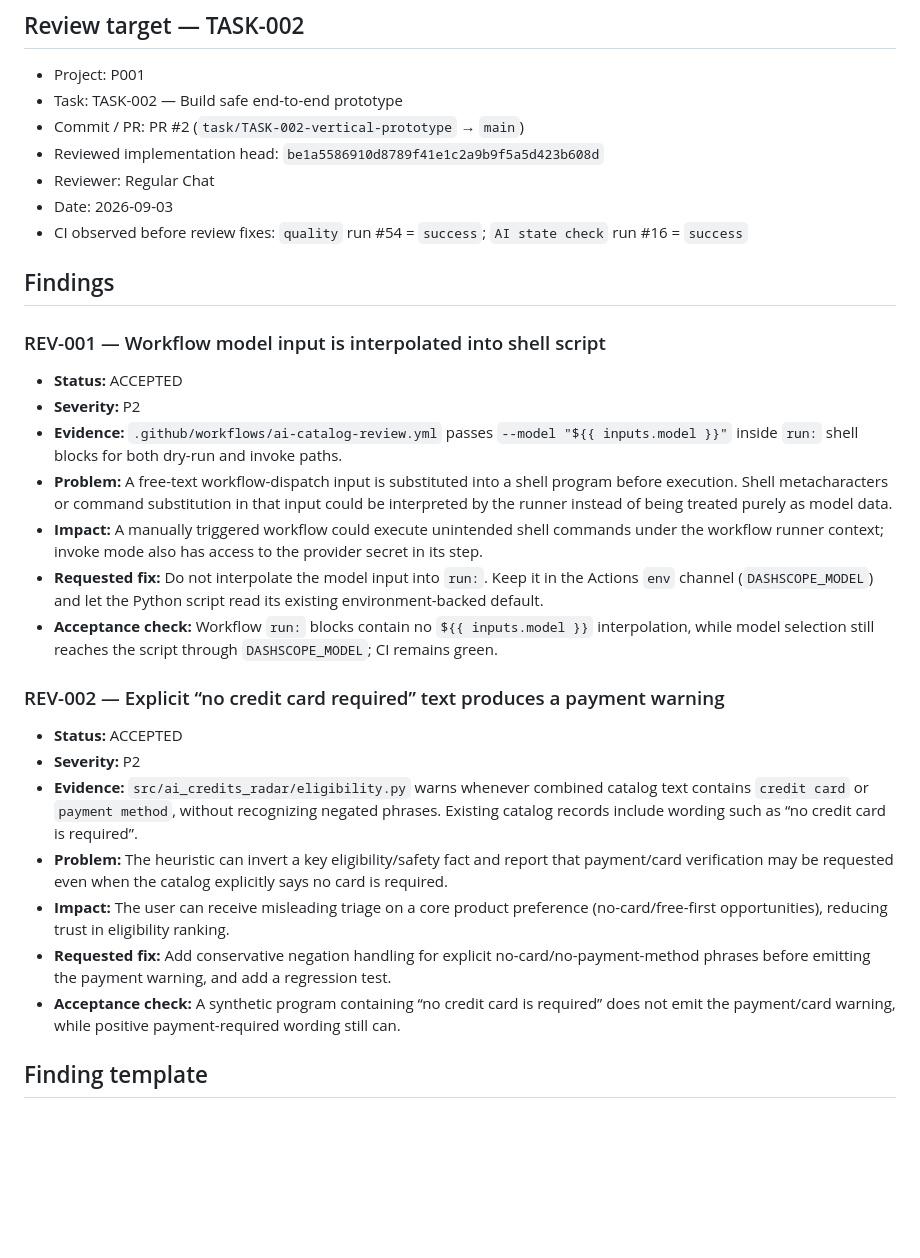
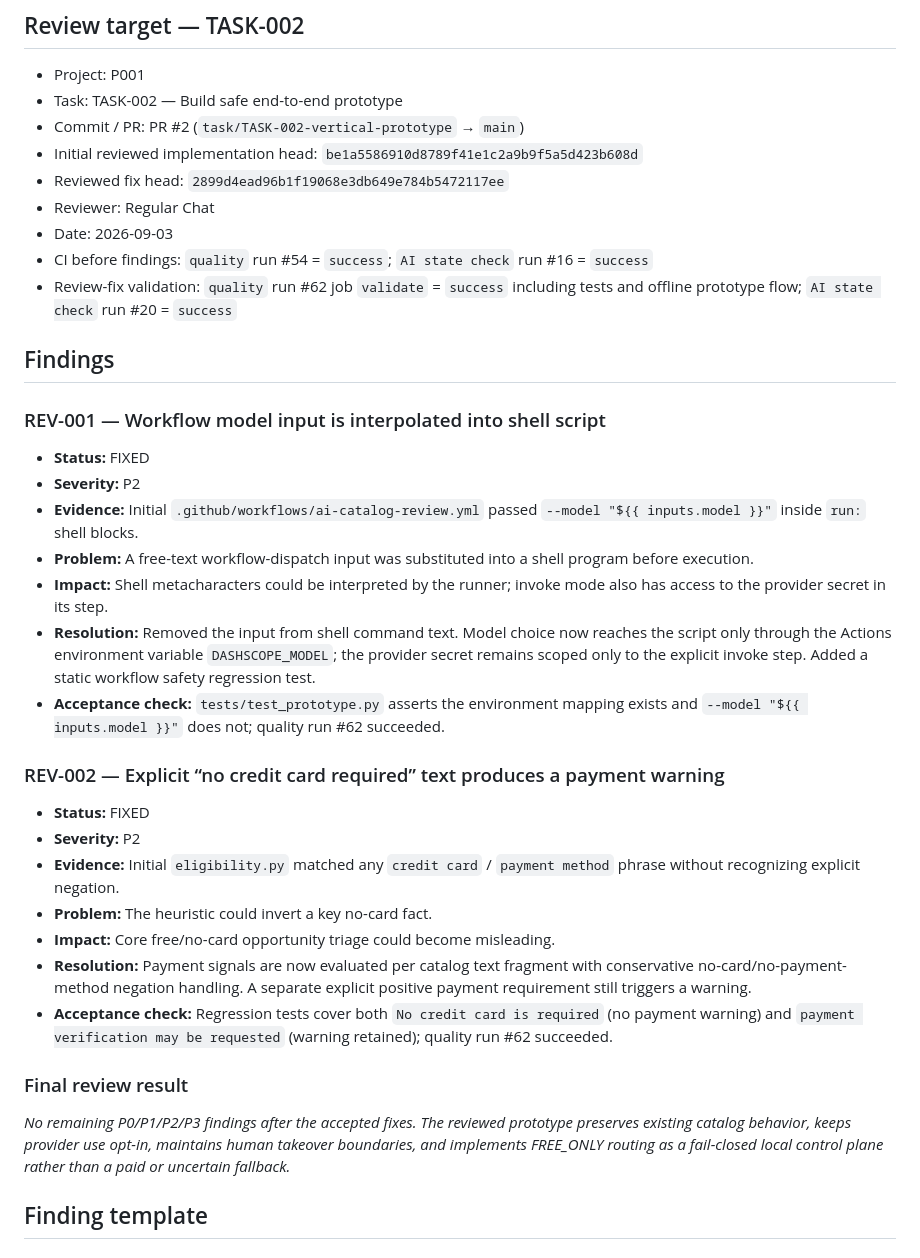
Before and after one commit to mingmingma258-boop/ai-credits-radar, a Markdown page: _ai/REVIEW.md, the part around the change. GitHub-like rendering; blank space fills up the shorter version.

Commit message:
review: close TASK-002 findings after fixes

```diff
--- a/_ai/REVIEW.md
+++ b/_ai/REVIEW.md
@@ -24,32 +24,38 @@ _No P0/P1/P2/P3 findings. The PR adds only the approved coordination/workflow la
 - Project: P001
 - Task: TASK-002 — Build safe end-to-end prototype
 - Commit / PR: PR #2 (`task/TASK-002-vertical-prototype` → `main`)
-- Reviewed implementation head: `be1a5586910d8789f41e1c2a9b9f5a5d423b608d`
+- Initial reviewed implementation head: `be1a5586910d8789f41e1c2a9b9f5a5d423b608d`
+- Reviewed fix head: `2899d4ead96b1f19068e3db649e784b5472117ee`
 - Reviewer: Regular Chat
 - Date: 2026-09-03
-- CI observed before review fixes: `quality` run #54 = `success`; `AI state check` run #16 = `success`
+- CI before findings: `quality` run #54 = `success`; `AI state check` run #16 = `success`
+- Review-fix validation: `quality` run #62 job `validate` = `success` including tests and offline prototype flow; `AI state check` run #20 = `success`
 
 ## Findings
 
 ### REV-001 — Workflow model input is interpolated into shell script
 
-- **Status:** ACCEPTED
+- **Status:** FIXED
 - **Severity:** P2
-- **Evidence:** `.github/workflows/ai-catalog-review.yml` passes `--model "${{ inputs.model }}"` inside `run:` shell blocks for both dry-run and invoke paths.
-- **Problem:** A free-text workflow-dispatch input is substituted into a shell program before execution. Shell metacharacters or command substitution in that input could be interpreted by the runner instead of being treated purely as model data.
-- **Impact:** A manually triggered workflow could execute unintended shell commands under the workflow runner context; invoke mode also has access to the provider secret in its step.
-- **Requested fix:** Do not interpolate the model input into `run:`. Keep it in the Actions `env` channel (`DASHSCOPE_MODEL`) and let the Python script read its existing environment-backed default.
-- **Acceptance check:** Workflow `run:` blocks contain no `${{ inputs.model }}` interpolation, while model selection still reaches the script through `DASHSCOPE_MODEL`; CI remains green.
+- **Evidence:** Initial `.github/workflows/ai-catalog-review.yml` passed `--model "${{ inputs.model }}"` inside `run:` shell blocks.
+- **Problem:** A free-text workflow-dispatch input was substituted into a shell program before execution.
+- **Impact:** Shell metacharacters could be interpreted by the runner; invoke mode also has access to the provider secret in its step.
+- **Resolution:** Removed the input from shell command text. Model choice now reaches the script only through the Actions environment variable `DASHSCOPE_MODEL`; the provider secret remains scoped only to the explicit invoke step. Added a static workflow safety regression test.
+- **Acceptance check:** `tests/test_prototype.py` asserts the environment mapping exists and `--model "${{ inputs.model }}"` does not; quality run #62 succeeded.
 
 ### REV-002 — Explicit “no credit card required” text produces a payment warning
 
-- **Status:** ACCEPTED
+- **Status:** FIXED
 - **Severity:** P2
-- **Evidence:** `src/ai_credits_radar/eligibility.py` warns whenever combined catalog text contains `credit card` or `payment method`, without recognizing negated phrases. Existing catalog records include wording such as “no credit card is required”.
-- **Problem:** The heuristic can invert a key eligibility/safety fact and report that payment/card verification may be requested even when the catalog explicitly says no card is required.
-- **Impact:** The user can receive misleading triage on a core product preference (no-card/free-first opportunities), reducing trust in eligibility ranking.
-- **Requested fix:** Add conservative negation handling for explicit no-card/no-payment-method phrases before emitting the payment warning, and add a regression test.
-- **Acceptance check:** A synthetic program containing “no credit card is required” does not emit the payment/card warning, while positive payment-required wording still can.
+- **Evidence:** Initial `eligibility.py` matched any `credit card` / `payment method` phrase without recognizing explicit negation.
+- **Problem:** The heuristic could invert a key no-card fact.
+- **Impact:** Core free/no-card opportunity triage could become misleading.
+- **Resolution:** Payment signals are now evaluated per catalog text fragment with conservative no-card/no-payment-method negation handling. A separate explicit positive payment requirement still triggers a warning.
+- **Acceptance check:** Regression tests cover both `No credit card is required` (no payment warning) and `payment verification may be requested` (warning retained); quality run #62 succeeded.
+
+### Final review result
+
+_No remaining P0/P1/P2/P3 findings after the accepted fixes. The reviewed prototype preserves existing catalog behavior, keeps provider use opt-in, maintains human takeover boundaries, and implements FREE_ONLY routing as a fail-closed local control plane rather than a paid or uncertain fallback._
 
 ## Finding template
 
```
